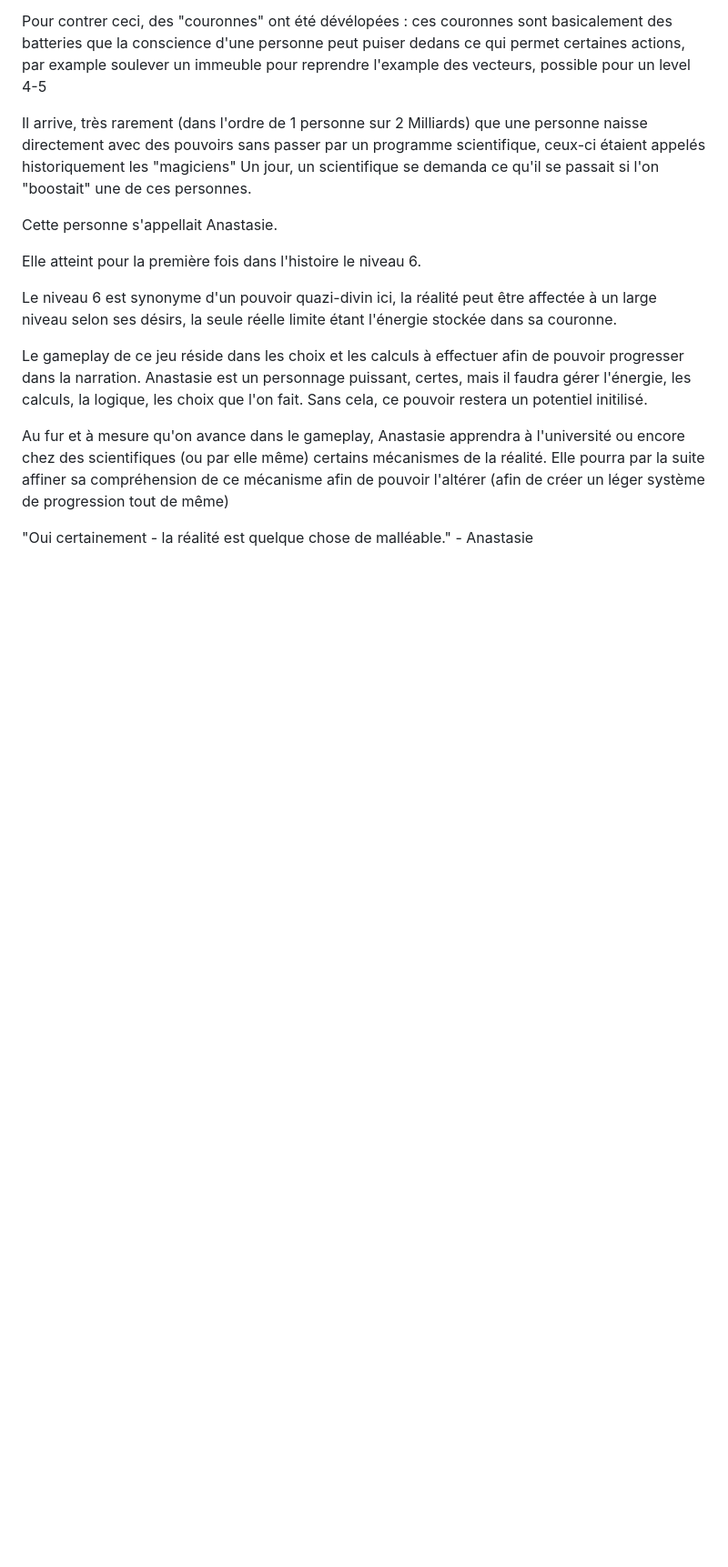
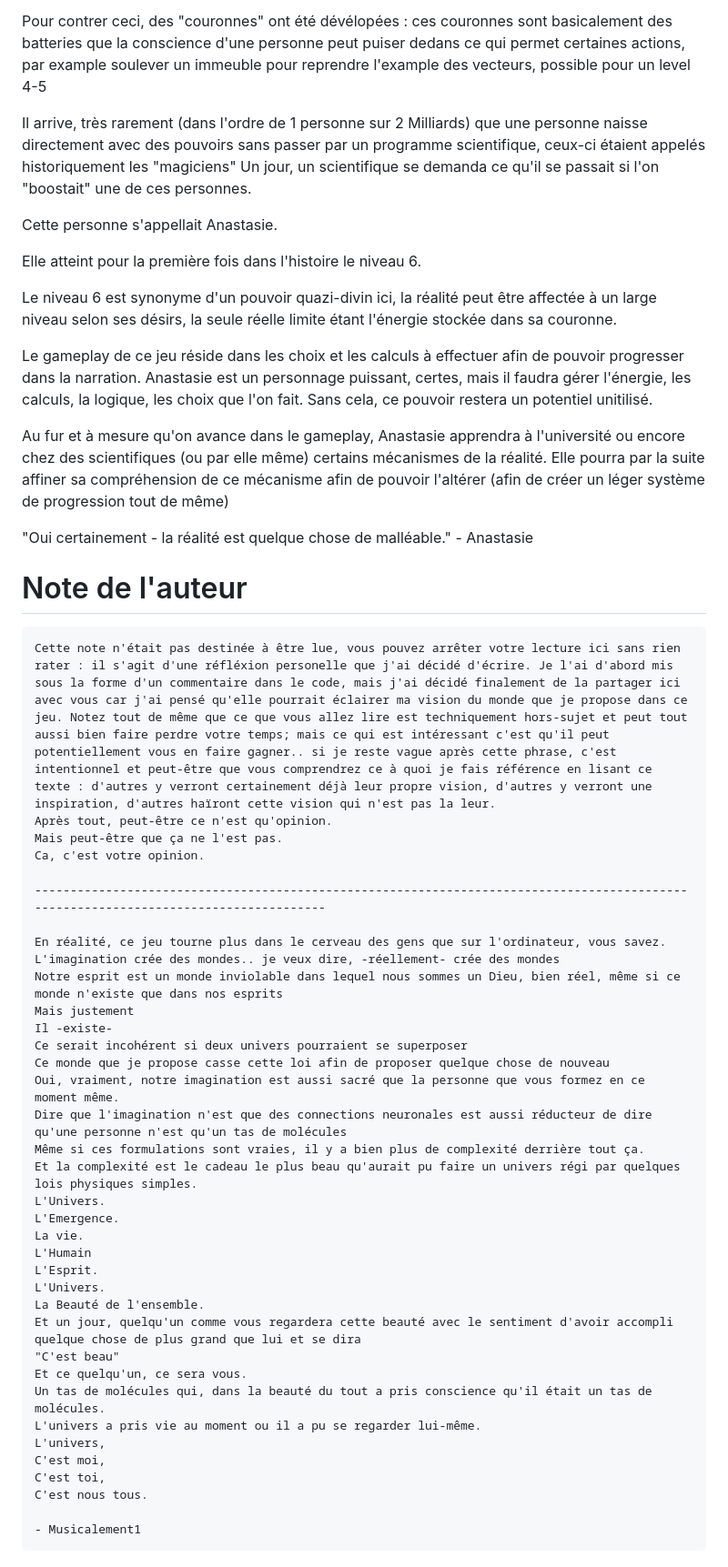
Before and after one commit to Musicalement1/lra, a Markdown page: README.md, the part around the change. Shown at 91% size. Drawn GitHub-style; blank space fills up the shorter version.

Commit message:
Existential Crisises

```diff
--- a/README.md
+++ b/README.md
@@ -29,8 +29,49 @@ Le niveau 6 est synonyme d'un pouvoir quazi-divin ici, la réalité peut être a
 
 
 
-Le gameplay de ce jeu réside dans les choix et les calculs à effectuer afin de pouvoir progresser dans la narration. Anastasie est un personnage puissant, certes, mais il faudra gérer l'énergie, les calculs, la logique, les choix que l'on fait. Sans cela, ce pouvoir restera un potentiel initilisé.
+Le gameplay de ce jeu réside dans les choix et les calculs à effectuer afin de pouvoir progresser dans la narration. Anastasie est un personnage puissant, certes, mais il faudra gérer l'énergie, les calculs, la logique, les choix que l'on fait. Sans cela, ce pouvoir restera un potentiel unitilisé.
 
 Au fur et à mesure qu'on avance dans le gameplay, Anastasie apprendra à l'université ou encore chez des scientifiques (ou par elle même) certains mécanismes de la réalité. Elle pourra par la suite affiner sa compréhension de ce mécanisme afin de pouvoir l'altérer (afin de créer un léger système de progression tout de même)
 
 "Oui certainement - la réalité est quelque chose de malléable." - Anastasie
+
+
+
+# Note de l'auteur
+
+    Cette note n'était pas destinée à être lue, vous pouvez arrêter votre lecture ici sans rien rater : il s'agit d'une réfléxion personelle que j'ai décidé d'écrire. Je l'ai d'abord mis sous la forme d'un commentaire dans le code, mais j'ai décidé finalement de la partager ici avec vous car j'ai pensé qu'elle pourrait éclairer ma vision du monde que je propose dans ce jeu. Notez tout de même que ce que vous allez lire est techniquement hors-sujet et peut tout aussi bien faire perdre votre temps; mais ce qui est intéressant c'est qu'il peut potentiellement vous en faire gagner.. si je reste vague après cette phrase, c'est intentionnel et peut-être que vous comprendrez ce à quoi je fais référence en lisant ce texte : d'autres y verront certainement déjà leur propre vision, d'autres y verront une inspiration, d'autres haïront cette vision qui n'est pas la leur.
+    Après tout, peut-être ce n'est qu'opinion.
+    Mais peut-être que ça ne l'est pas.
+    Ca, c'est votre opinion.
+
+    -------------------------------------------------------------------------------------------------------------------------------------
+
+    En réalité, ce jeu tourne plus dans le cerveau des gens que sur l'ordinateur, vous savez.
+    L'imagination crée des mondes.. je veux dire, -réellement- crée des mondes
+    Notre esprit est un monde inviolable dans lequel nous sommes un Dieu, bien réel, même si ce monde n'existe que dans nos esprits
+    Mais justement
+    Il -existe-
+    Ce serait incohérent si deux univers pourraient se superposer
+    Ce monde que je propose casse cette loi afin de proposer quelque chose de nouveau
+    Oui, vraiment, notre imagination est aussi sacré que la personne que vous formez en ce moment même.
+    Dire que l'imagination n'est que des connections neuronales est aussi réducteur de dire qu'une personne n'est qu'un tas de molécules
+    Même si ces formulations sont vraies, il y a bien plus de complexité derrière tout ça.
+    Et la complexité est le cadeau le plus beau qu'aurait pu faire un univers régi par quelques lois physiques simples.
+    L'Univers.
+    L'Emergence.
+    La vie.
+    L'Humain
+    L'Esprit.
+    L'Univers.
+    La Beauté de l'ensemble.
+    Et un jour, quelqu'un comme vous regardera cette beauté avec le sentiment d'avoir accompli quelque chose de plus grand que lui et se dira
+    "C'est beau"
+    Et ce quelqu'un, ce sera vous.
+    Un tas de molécules qui, dans la beauté du tout a pris conscience qu'il était un tas de molécules.
+    L'univers a pris vie au moment ou il a pu se regarder lui-même.
+    L'univers,
+    C'est moi,
+    C'est toi,
+    C'est nous tous.
+
+    - Musicalement1
```
